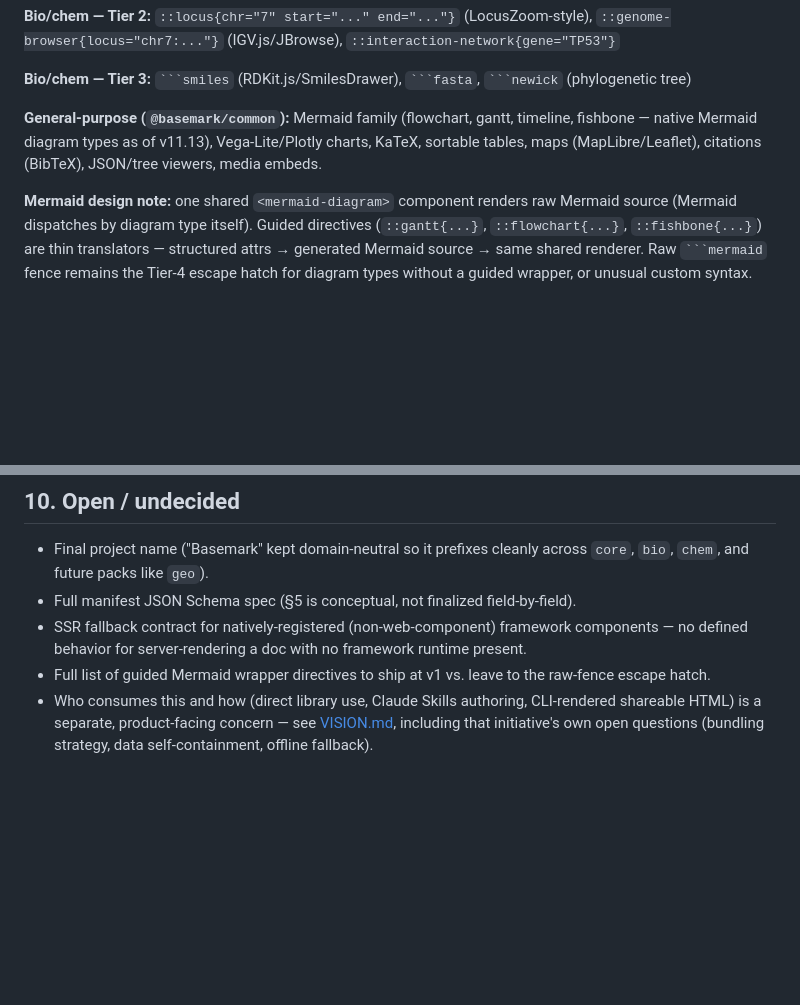
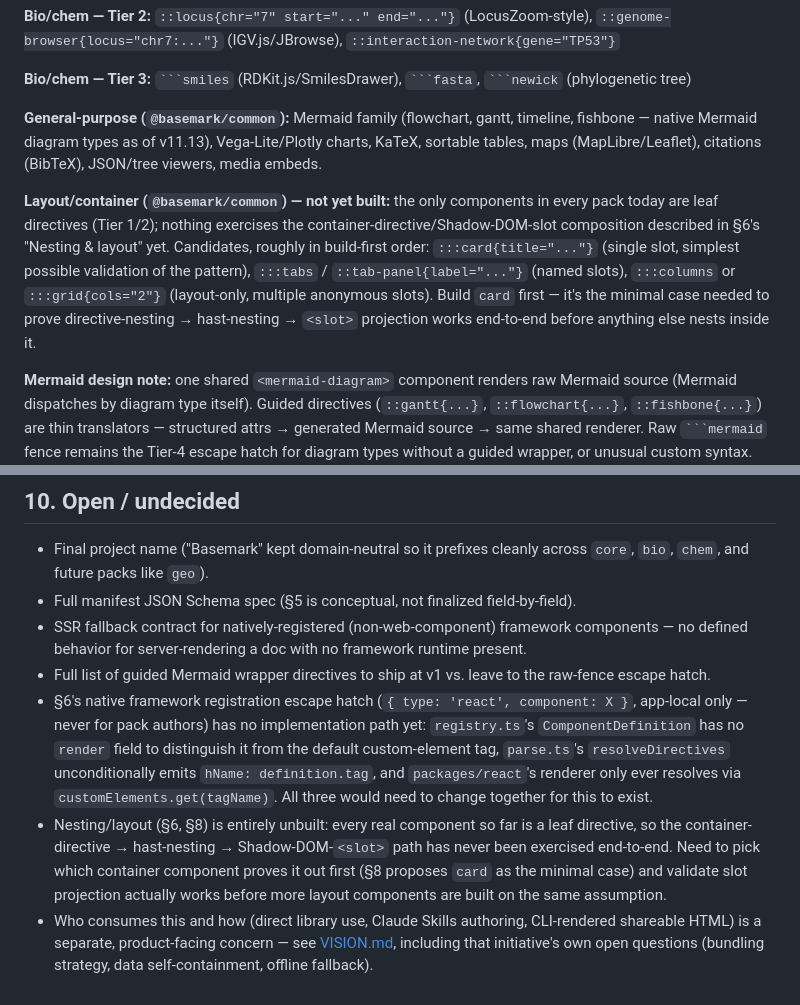
Before and after one commit to vilas-gannaram/basemark, a Markdown page: ARCHITECTURE.md, 2 parts joined by grey strips. Rendered like a GitHub page; blank space fills up the shorter version.

Commit message:
Add initial layout/container component design and outline implementation path for nesting/layout

````diff
--- a/ARCHITECTURE.md
+++ b/ARCHITECTURE.md
@@ -167,6 +167,8 @@ Everything depends on core; core depends on nothing framework-specific. No sidew
 
 **General-purpose (`@basemark/common`):** Mermaid family (flowchart, gantt, timeline, fishbone — native Mermaid diagram types as of v11.13), Vega-Lite/Plotly charts, KaTeX, sortable tables, maps (MapLibre/Leaflet), citations (BibTeX), JSON/tree viewers, media embeds.
 
+**Layout/container (`@basemark/common`) — not yet built:** the only components in every pack today are leaf directives (Tier 1/2); nothing exercises the container-directive/Shadow-DOM-slot composition described in §6's "Nesting & layout" yet. Candidates, roughly in build-first order: `:::card{title="..."}` (single slot, simplest possible validation of the pattern), `:::tabs` / `::tab-panel{label="..."}` (named slots), `:::columns` or `:::grid{cols="2"}` (layout-only, multiple anonymous slots). Build `card` first — it's the minimal case needed to prove directive-nesting → hast-nesting → `<slot>` projection works end-to-end before anything else nests inside it.
+
 **Mermaid design note:** one shared `<mermaid-diagram>` component renders raw Mermaid source (Mermaid dispatches by diagram type itself). Guided directives (`::gantt{...}`, `::flowchart{...}`, `::fishbone{...}`) are thin translators — structured attrs → generated Mermaid source → same shared renderer. Raw ` ```mermaid ` fence remains the Tier-4 escape hatch for diagram types without a guided wrapper, or unusual custom syntax.
 
 ---
@@ -199,4 +201,6 @@ basemark/
 - Full manifest JSON Schema spec (§5 is conceptual, not finalized field-by-field).
 - SSR fallback contract for natively-registered (non-web-component) framework components — no defined behavior for server-rendering a doc with no framework runtime present.
 - Full list of guided Mermaid wrapper directives to ship at v1 vs. leave to the raw-fence escape hatch.
+- §6's native framework registration escape hatch (`{ type: 'react', component: X }`, app-local only — never for pack authors) has no implementation path yet: `registry.ts`'s `ComponentDefinition` has no `render` field to distinguish it from the default custom-element tag, `parse.ts`'s `resolveDirectives` unconditionally emits `hName: definition.tag`, and `packages/react`'s renderer only ever resolves via `customElements.get(tagName)`. All three would need to change together for this to exist.
+- Nesting/layout (§6, §8) is entirely unbuilt: every real component so far is a leaf directive, so the container-directive → hast-nesting → Shadow-DOM-`<slot>` path has never been exercised end-to-end. Need to pick which container component proves it out first (§8 proposes `card` as the minimal case) and validate slot projection actually works before more layout components are built on the same assumption.
 - Who consumes this and how (direct library use, Claude Skills authoring, CLI-rendered shareable HTML) is a separate, product-facing concern — see [VISION.md](VISION.md), including that initiative's own open questions (bundling strategy, data self-containment, offline fallback).
````
